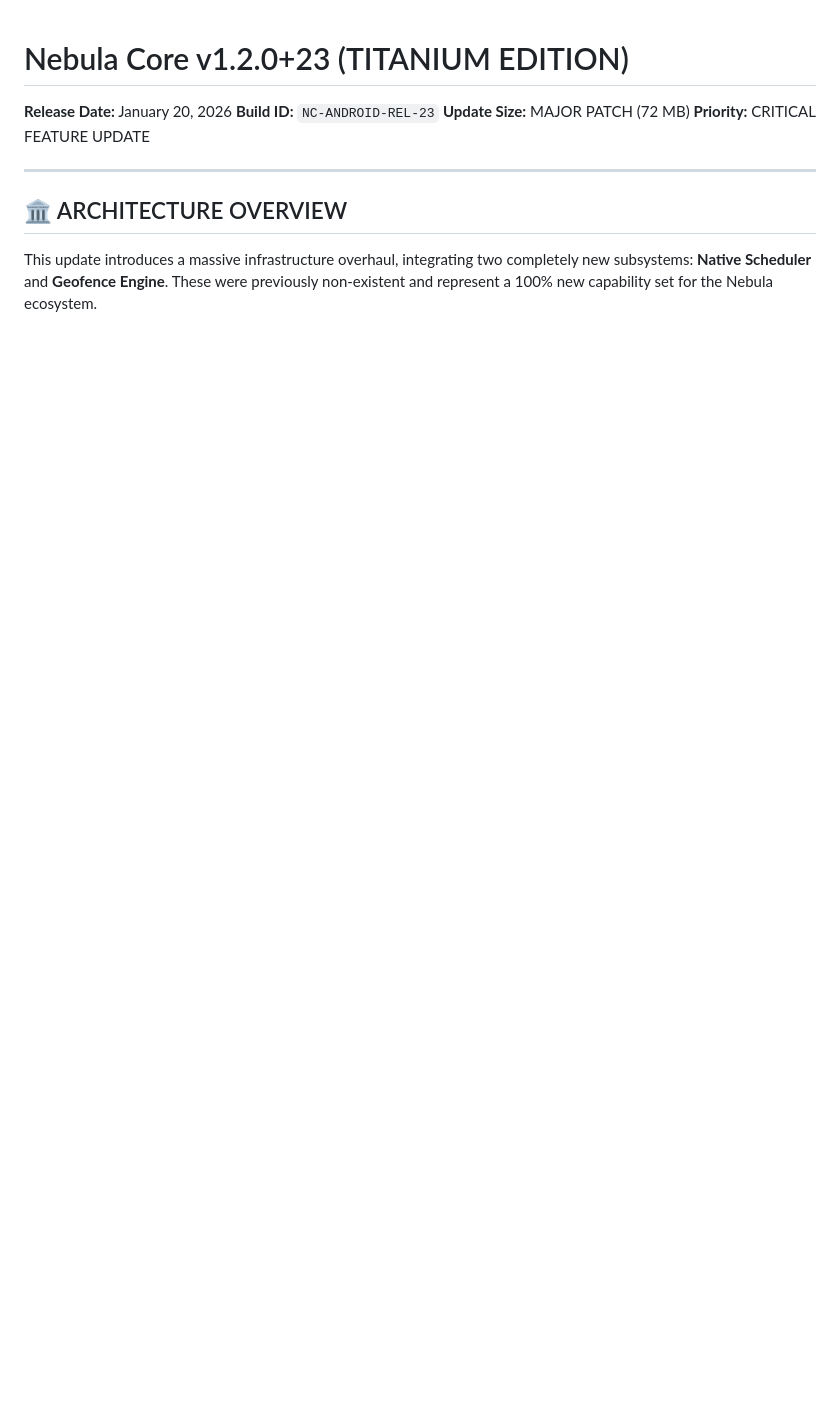
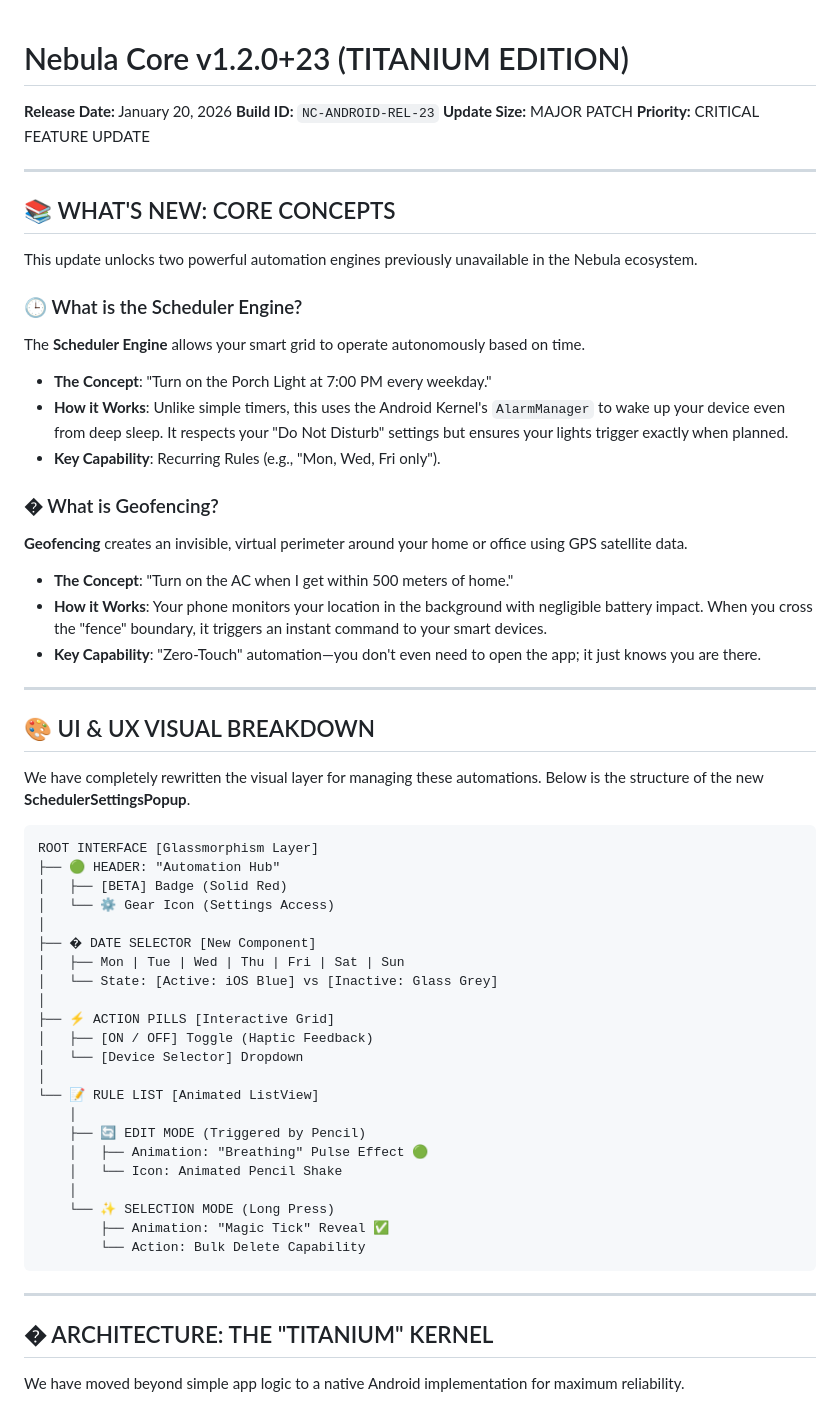
Before and after one commit to kiran-embedded/esp32-smart-light-app, a Markdown page: RELEASE_NOTES.md, the part around one of its changes. Drawn GitHub-style; blank space fills up the shorter version.

````diff
--- a/RELEASE_NOTES.md
+++ b/RELEASE_NOTES.md
@@ -2,13 +2,60 @@
 
 **Release Date:** January 20, 2026
 **Build ID:** `NC-ANDROID-REL-23`
-**Update Size:** MAJOR PATCH (72 MB)
+**Update Size:** MAJOR PATCH
 **Priority:** CRITICAL FEATURE UPDATE
 
 ---
 
-## 🏛️ ARCHITECTURE OVERVIEW
-This update introduces a massive infrastructure overhaul, integrating two completely new subsystems: **Native Scheduler** and **Geofence Engine**. These were previously non-existent and represent a 100% new capability set for the Nebula ecosystem.
+## 📚 WHAT'S NEW: CORE CONCEPTS
+This update unlocks two powerful automation engines previously unavailable in the Nebula ecosystem.
+
+### 🕒 What is the Scheduler Engine?
+The **Scheduler Engine** allows your smart grid to operate autonomously based on time.
+*   **The Concept**: "Turn on the Porch Light at 7:00 PM every weekday."
+*   **How it Works**: Unlike simple timers, this uses the Android Kernel's `AlarmManager` to wake up your device even from deep sleep. It respects your "Do Not Disturb" settings but ensures your lights trigger exactly when planned.
+*   **Key Capability**: Recurring Rules (e.g., "Mon, Wed, Fri only").
+
+### � What is Geofencing?
+**Geofencing** creates an invisible, virtual perimeter around your home or office using GPS satellite data.
+*   **The Concept**: "Turn on the AC when I get within 500 meters of home."
+*   **How it Works**: Your phone monitors your location in the background with negligible battery impact. When you cross the "fence" boundary, it triggers an instant command to your smart devices.
+*   **Key Capability**: "Zero-Touch" automation—you don't even need to open the app; it just knows you are there.
+
+---
+
+## 🎨 UI & UX VISUAL BREAKDOWN
+We have completely rewritten the visual layer for managing these automations. Below is the structure of the new **SchedulerSettingsPopup**.
+
+```
+ROOT INTERFACE [Glassmorphism Layer]
+├── 🟢 HEADER: "Automation Hub"
+│   ├── [BETA] Badge (Solid Red)
+│   └── ⚙️ Gear Icon (Settings Access)
+│
+├── � DATE SELECTOR [New Component]
+│   ├── Mon | Tue | Wed | Thu | Fri | Sat | Sun
+│   └── State: [Active: iOS Blue] vs [Inactive: Glass Grey]
+│
+├── ⚡ ACTION PILLS [Interactive Grid]
+│   ├── [ON / OFF] Toggle (Haptic Feedback)
+│   └── [Device Selector] Dropdown
+│
+└── 📝 RULE LIST [Animated ListView]
+    │
+    ├── 🔄 EDIT MODE (Triggered by Pencil)
+    │   ├── Animation: "Breathing" Pulse Effect 🟢
+    │   └── Icon: Animated Pencil Shake
+    │
+    └── ✨ SELECTION MODE (Long Press)
+        ├── Animation: "Magic Tick" Reveal ✅
+        └── Action: Bulk Delete Capability
+```
+
+---
+
+## �️ ARCHITECTURE: THE "TITANIUM" KERNEL
+We have moved beyond simple app logic to a native Android implementation for maximum reliability.
 
 ```mermaid
 graph TD
````
Also changed, not shown: other parts of RELEASE_NOTES.md (+20 -59 lines).
